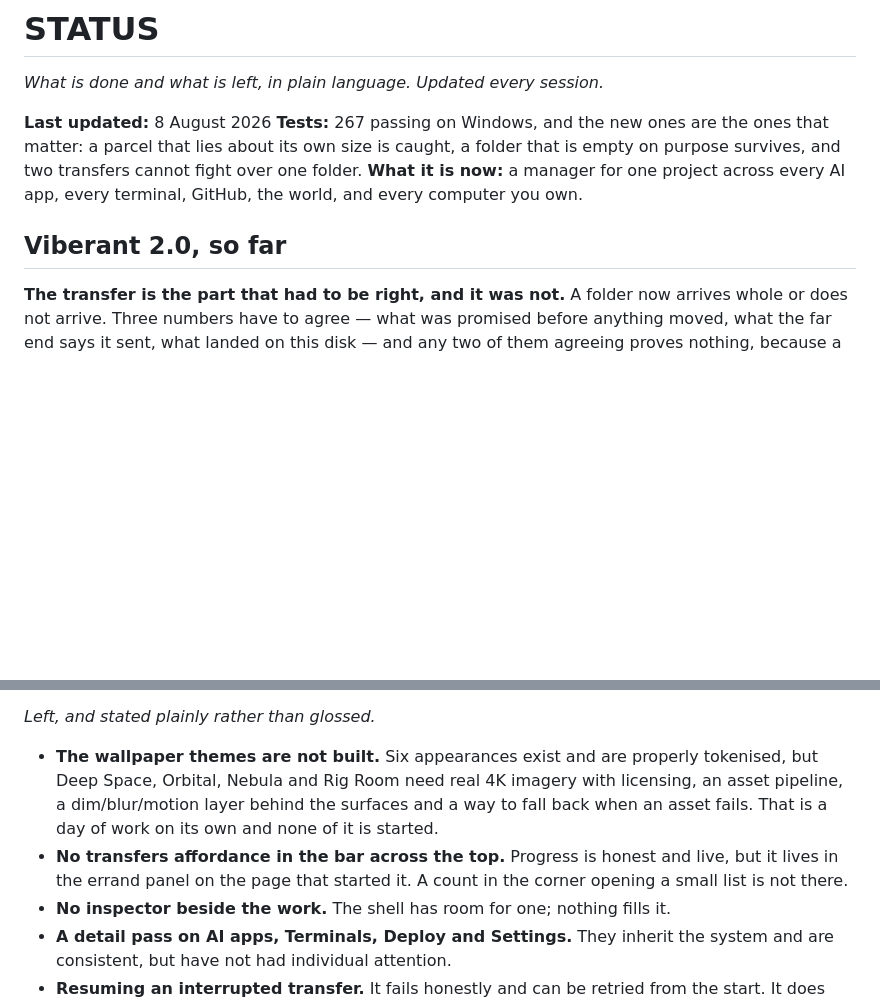
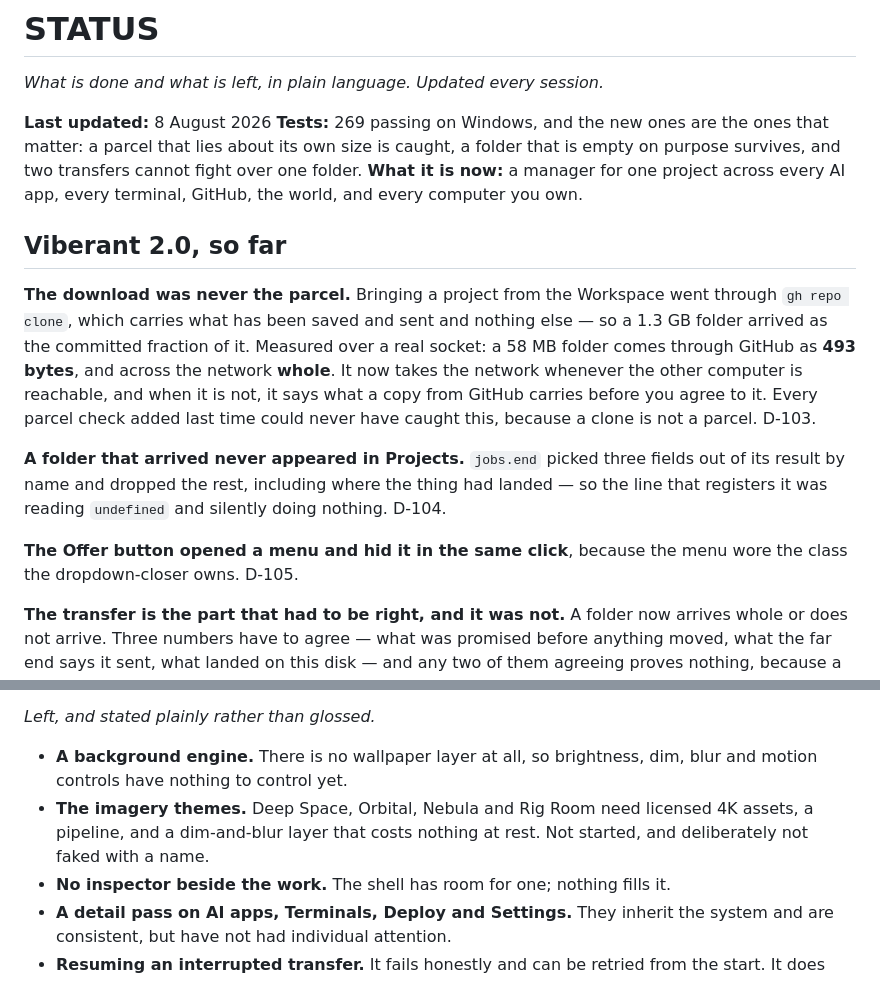
Before and after one commit to CyborPunk-2077/Viberant, a Markdown page: STATUS.md, 2 parts joined by grey strips. Drawn GitHub-style; blank space fills up the shorter version.

```diff
--- a/STATUS.md
+++ b/STATUS.md
@@ -3,12 +3,30 @@
 *What is done and what is left, in plain language. Updated every session.*
 
 **Last updated:** 8 August 2026
-**Tests:** 267 passing on Windows, and the new ones are the ones that matter:
+**Tests:** 269 passing on Windows, and the new ones are the ones that matter:
 a parcel that lies about its own size is caught, a folder that is empty on
 purpose survives, and two transfers cannot fight over one folder.
 **What it is now:** a manager for one project across every AI app, every terminal, GitHub, the world, and every computer you own.
 
 ## Viberant 2.0, so far
+
+**The download was never the parcel.** Bringing a project from the Workspace
+went through `gh repo clone`, which carries what has been saved and sent and
+nothing else — so a 1.3 GB folder arrived as the committed fraction of it.
+Measured over a real socket: a 58 MB folder comes through GitHub as **493
+bytes**, and across the network **whole**. It now takes the network whenever the
+other computer is reachable, and when it is not, it says what a copy from GitHub
+carries before you agree to it. Every parcel check added last time could never
+have caught this, because a clone is not a parcel. D-103.
+
+**A folder that arrived never appeared in Projects.** `jobs.end` picked three
+fields out of its result by name and dropped the rest, including where the thing
+had landed — so the line that registers it was reading `undefined` and silently
+doing nothing. D-104.
+
+**The Offer button opened a menu and hid it in the same click**, because the
+menu wore the class the dropdown-closer owns. D-105.
+
 
 **The transfer is the part that had to be right, and it was not.** A folder now
 arrives whole or does not arrive. Three numbers have to agree — what was
@@ -56,14 +74,11 @@ No sideways scroll at 1440, 1000 or 620. Seven screens, no errors.
 
 *Left, and stated plainly rather than glossed.*
 
-- **The wallpaper themes are not built.** Six appearances exist and are properly
-  tokenised, but Deep Space, Orbital, Nebula and Rig Room need real 4K imagery
-  with licensing, an asset pipeline, a dim/blur/motion layer behind the surfaces
-  and a way to fall back when an asset fails. That is a day of work on its own
-  and none of it is started.
-- **No transfers affordance in the bar across the top.** Progress is honest and
-  live, but it lives in the errand panel on the page that started it. A count in
-  the corner opening a small list is not there.
+- **A background engine.** There is no wallpaper layer at all, so brightness,
+  dim, blur and motion controls have nothing to control yet.
+- **The imagery themes.** Deep Space, Orbital, Nebula and Rig Room need licensed
+  4K assets, a pipeline, and a dim-and-blur layer that costs nothing at rest.
+  Not started, and deliberately not faked with a name.
 - **No inspector beside the work.** The shell has room for one; nothing fills it.
 - **A detail pass on AI apps, Terminals, Deploy and Settings.** They inherit the
   system and are consistent, but have not had individual attention.
```
Also changed, not shown: 00_DECISIONS.md (+48 -0 lines).
